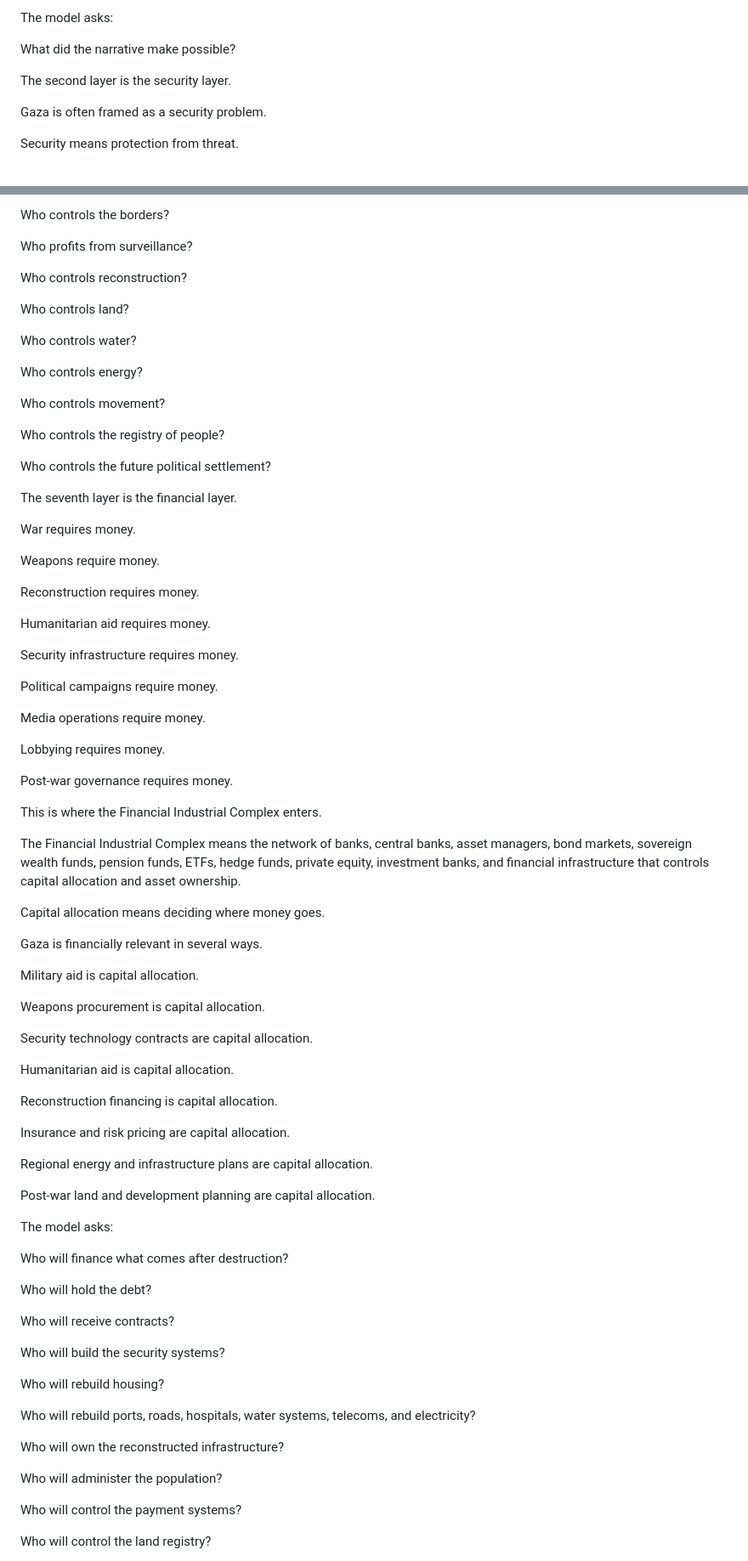
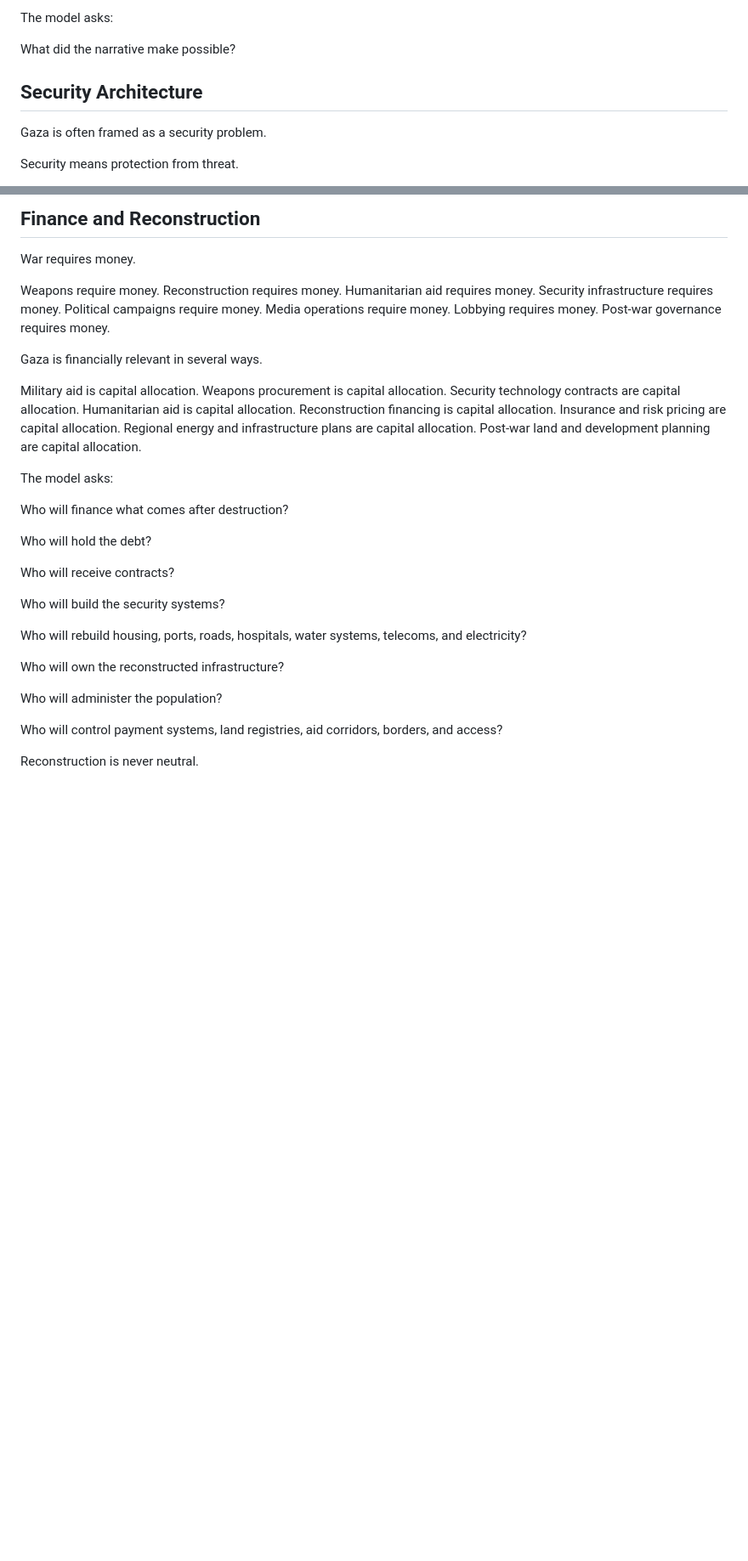
Before and after one commit to TitanicParker/Who-can-say-no, a Markdown page: documents/08-case-study-gaza.md, 2 parts joined by grey strips. Shown at 85% size. Drawn GitHub-style; blank space fills up the shorter version.

```diff
--- a/documents/08-case-study-gaza.md
+++ b/documents/08-case-study-gaza.md
@@ -108,7 +70,7 @@ The model asks:
 
 What did the narrative make possible?
 
-The second layer is the security layer.
+## Security Architecture
 
 Gaza is often framed as a security problem.
 
@@ -410,65 +278,13 @@ Who funds the weapons?
 
-Who controls the borders?
-
-Who profits from surveillance?
-
-Who controls reconstruction?
-
-Who controls land?
-
-Who controls water?
-
-Who controls energy?
-
-Who controls movement?
-
-Who controls the registry of people?
-
-Who controls the future political settlement?
-
-The seventh layer is the financial layer.
+## Finance and Reconstruction
 
 War requires money.
 
-Weapons require money.
-
-Reconstruction requires money.
-
-Humanitarian aid requires money.
-
-Security infrastructure requires money.
-
-Political campaigns require money.
-
-Media operations require money.
-
-Lobbying requires money.
-
-Post-war governance requires money.
-
-This is where the Financial Industrial Complex enters.
-
-The Financial Industrial Complex means the network of banks, central banks, asset managers, bond markets, sovereign wealth funds, pension funds, ETFs, hedge funds, private equity, investment banks, and financial infrastructure that controls capital allocation and asset ownership.
-
-Capital allocation means deciding where money goes.
+Weapons require money. Reconstruction requires money. Humanitarian aid requires money. Security infrastructure requires money. Political campaigns require money. Media operations require money. Lobbying requires money. Post-war governance requires money.
 
 Gaza is financially relevant in several ways.
 
-Military aid is capital allocation.
-
-Weapons procurement is capital allocation.
-
-Security technology contracts are capital allocation.
-
-Humanitarian aid is capital allocation.
-
-Reconstruction financing is capital allocation.
-
-Insurance and risk pricing are capital allocation.
-
-Regional energy and infrastructure plans are capital allocation.
-
-Post-war land and development planning are capital allocation.
+Military aid is capital allocation. Weapons procurement is capital allocation. Security technology contracts are capital allocation. Humanitarian aid is capital allocation. Reconstruction financing is capital allocation. Insurance and risk pricing are capital allocation. Regional energy and infrastructure plans are capital allocation. Post-war land and development planning are capital allocation.
 
 The model asks:
 
@@ -480,15 +296,13 @@ Who will receive contracts?
 
 Who will build the security systems?
 
-Who will rebuild housing?
-
-Who will rebuild ports, roads, hospitals, water systems, telecoms, and electricity?
+Who will rebuild housing, ports, roads, hospitals, water systems, telecoms, and electricity?
 
 Who will own the reconstructed infrastructure?
 
 Who will administer the population?
 
-Who will control the payment systems?
+Who will control payment systems, land registries, aid corridors, borders, and access?
 
-Who will control the land registry?
+Reconstruction is never neutral.
 
```
Also changed, not shown: other parts of documents/08-case-study-gaza.md (+55 -455 lines).
